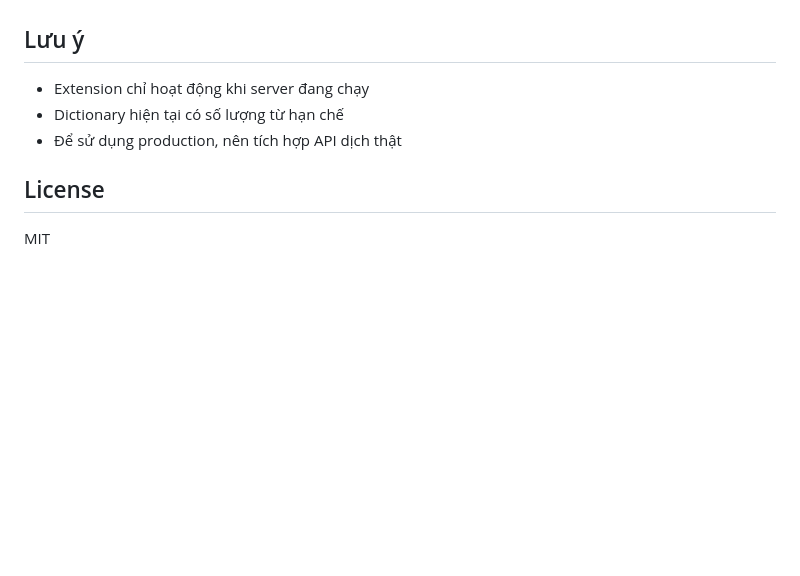
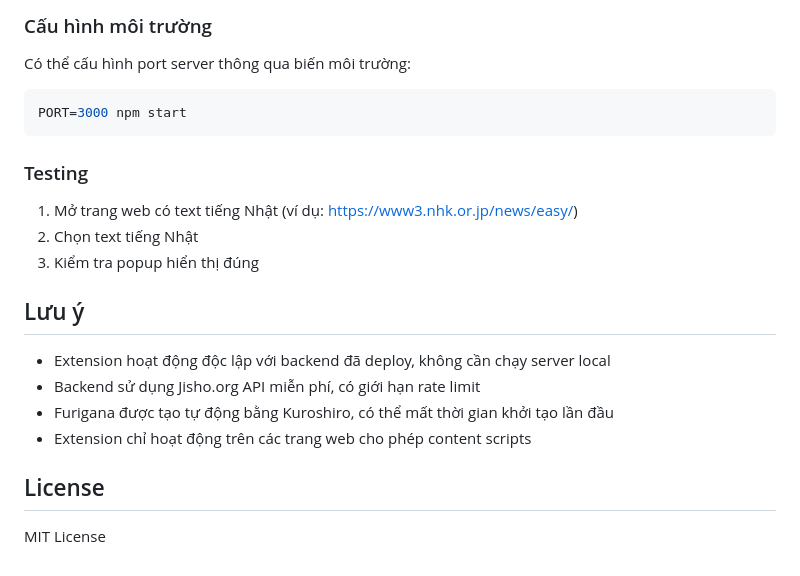
Before and after one commit to NgocThachTN/JPExtension, a Markdown page: README.md, the part around one of its changes. Rendered like a GitHub page; blank space fills up the shorter version.

````diff
--- a/README.md
+++ b/README.md
@@ -122,10 +163,24 @@ const data = await response.json();
+### Cấu hình môi trường
+
+Có thể cấu hình port server thông qua biến môi trường:
+
+```bash
+PORT=3000 npm start
+```
+
+### Testing
+
+1. Mở trang web có text tiếng Nhật (ví dụ: https://www3.nhk.or.jp/news/easy/)
+2. Chọn text tiếng Nhật
+3. Kiểm tra popup hiển thị đúng
 
 ## Lưu ý
 
--   Extension chỉ hoạt động khi server đang chạy
--   Dictionary hiện tại có số lượng từ hạn chế
--   Để sử dụng production, nên tích hợp API dịch thật
+- Extension hoạt động độc lập với backend đã deploy, không cần chạy server local
+- Backend sử dụng Jisho.org API miễn phí, có giới hạn rate limit
+- Furigana được tạo tự động bằng Kuroshiro, có thể mất thời gian khởi tạo lần đầu
+- Extension chỉ hoạt động trên các trang web cho phép content scripts
 
 ## License
 
-MIT
+MIT License
````
Also changed, not shown: other parts of README.md (+111 -70 lines).
